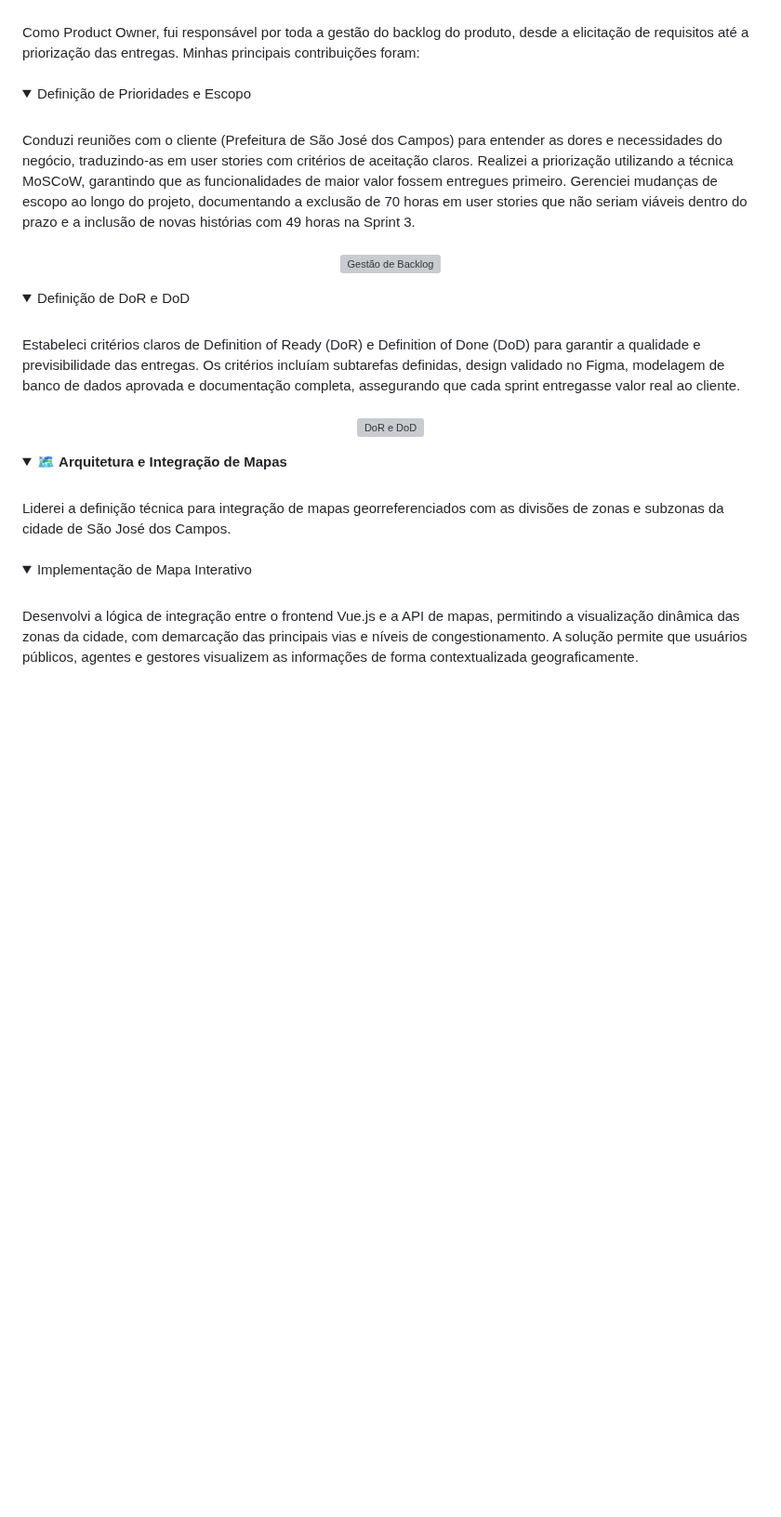
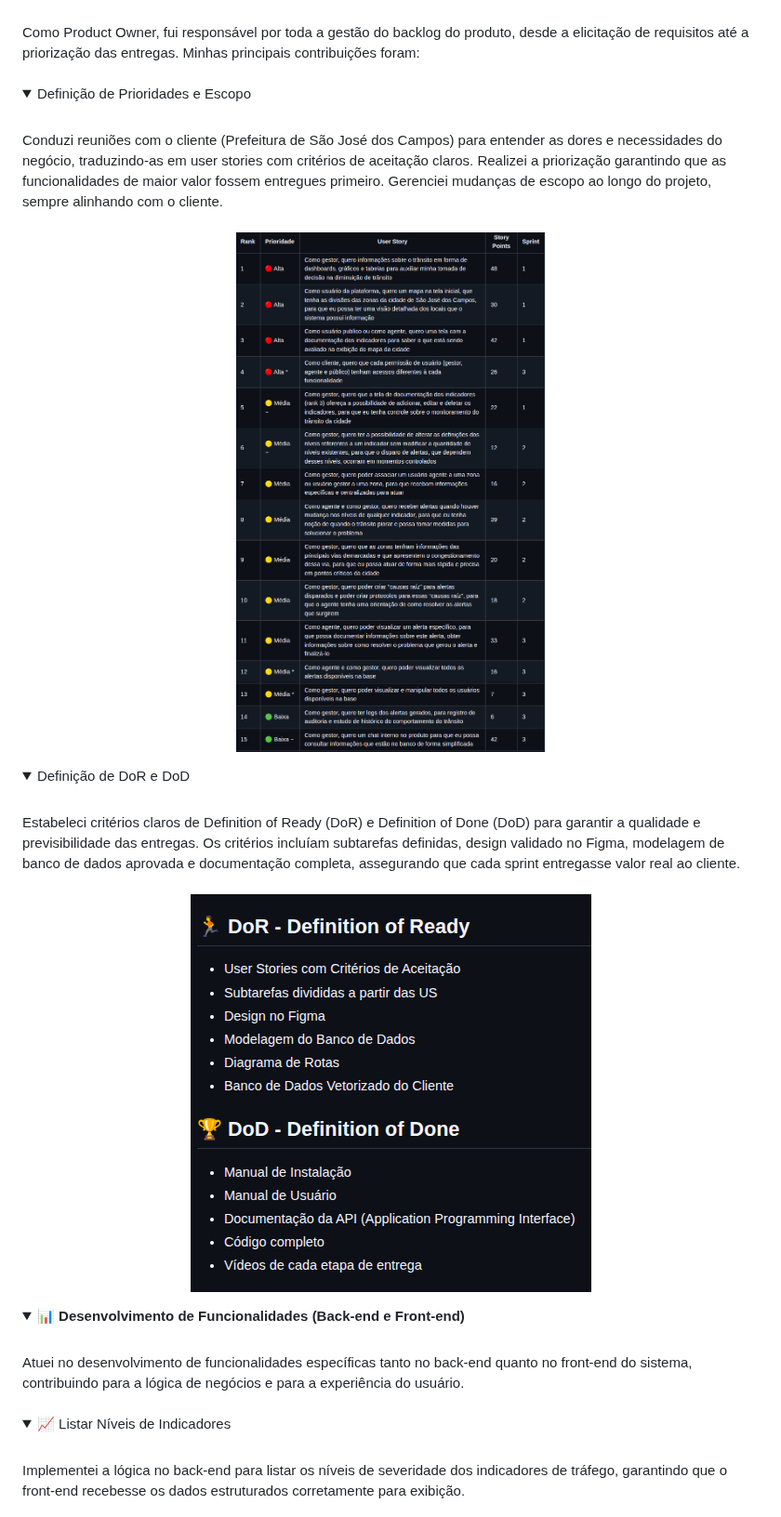
Before and after one commit to augustopiatto/portfolio-fatec, a Markdown page: projetos/API-4-semestre.md, the part around one of its changes. Shown at 93% size. Rendered like a GitHub page; pictures changed too: assets/projeto-4/images/backlog.png (added), assets/projeto-4/images/dod-dor.png (added); folded sections open; blank space fills up the shorter version; grey boxes are pictures that could not be loaded.

```diff
--- a/projetos/API-4-semestre.md
+++ b/projetos/API-4-semestre.md
@@ -72,7 +72,7 @@ Atuei como **Product Owner** e **desenvolvedor full-stack** neste projeto, lider
   <details>
     <summary>Definição de Prioridades e Escopo</summary>
     <br>
-    Conduzi reuniões com o cliente (Prefeitura de São José dos Campos) para entender as dores e necessidades do negócio, traduzindo-as em user stories com critérios de aceitação claros. Realizei a priorização utilizando a técnica MoSCoW, garantindo que as funcionalidades de maior valor fossem entregues primeiro. Gerenciei mudanças de escopo ao longo do projeto, documentando a exclusão de 70 horas em user stories que não seriam viáveis dentro do prazo e a inclusão de novas histórias com 49 horas na Sprint 3.
+    Conduzi reuniões com o cliente (Prefeitura de São José dos Campos) para entender as dores e necessidades do negócio, traduzindo-as em user stories com critérios de aceitação claros. Realizei a priorização garantindo que as funcionalidades de maior valor fossem entregues primeiro. Gerenciei mudanças de escopo ao longo do projeto, sempre alinhando com o cliente.
     <br>
     <br>
     <p align="center">
@@ -92,15 +92,15 @@ Atuei como **Product Owner** e **desenvolvedor full-stack** neste projeto, lider
 </details>
 
 <details>
-  <summary>🗺️ <b>Arquitetura e Integração de Mapas</b></summary>
+  <summary>📊 <b>Desenvolvimento de Funcionalidades (Back-end e Front-end)</b></summary>
   <br>
-  Liderei a definição técnica para integração de mapas georreferenciados com as divisões de zonas e subzonas da cidade de São José dos Campos.
+  Atuei no desenvolvimento de funcionalidades específicas tanto no back-end quanto no front-end do sistema, contribuindo para a lógica de negócios e para a experiência do usuário.
   <br>
   <br>
   <details>
-    <summary>Implementação de Mapa Interativo</summary>
+    <summary>📈 Listar Níveis de Indicadores</summary>
     <br>
-    Desenvolvi a lógica de integração entre o frontend Vue.js e a API de mapas, permitindo a visualização dinâmica das zonas da cidade, com demarcação das principais vias e níveis de congestionamento. A solução permite que usuários públicos, agentes e gestores visualizem as informações de forma contextualizada geograficamente.
+    Implementei a lógica no back-end para listar os níveis de severidade dos indicadores de tráfego, garantindo que o front-end recebesse os dados estruturados corretamente para exibição.
     <br>
     <br>
     <p align="center">
```
Also changed, not shown: other parts of projetos/API-4-semestre.md (+36 -66 lines), assets/projeto-4/exemplo.png (deleted), assets/projeto-4/images/tela-gerenciar-usuario.png (added), assets/projeto-4/images/tela-niveis-indicadores.png (added), 1 other file.
